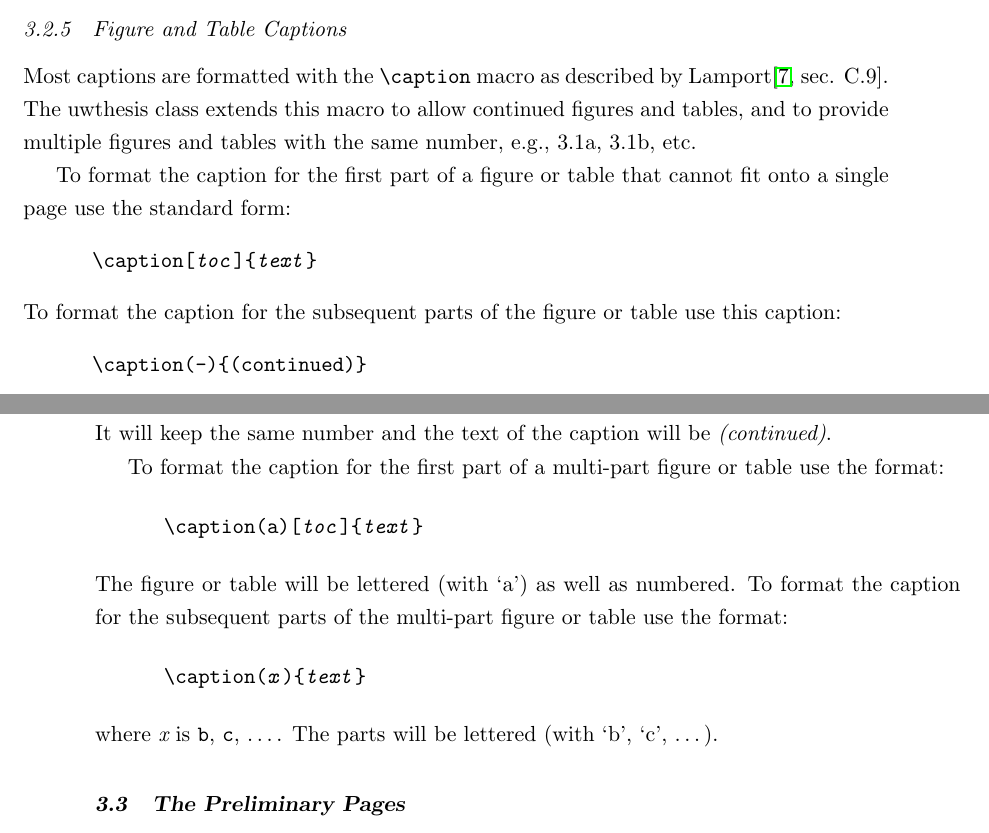
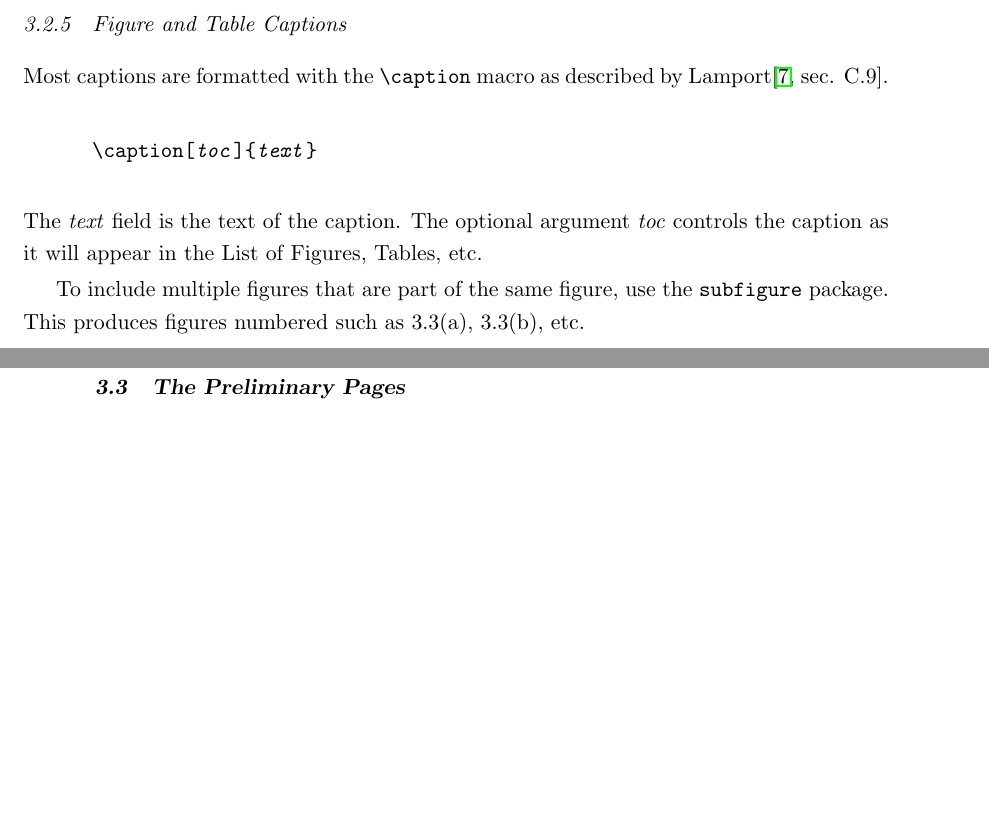
Before and after one commit to dhalperi/uwthesis-tweaked, a LaTeX thesis (uwthesis.tex): two parts of pages 22 and 23 of 29 before the commit and two parts of pages 22 and 23 of 28 after it, joined at a grey line, cut so that both start at the same text, the shorter picture padded with empty space. Compiled offline with pdfLaTeX.

Commit message:
uwthesis: fix captions
Hyperref doesn't work with Jim's nice, but nonstandard caption macro.
The standard way of doing sub-figures (i.e., 3.3a, 3.3b etc.) is to use
the LaTeX subfigure package. Remove the macros, fix up the TeX, and
advise the user of the change.

Signed-off-by: Daniel Halperin <dhalperi@cs.washington.edu>

```diff
--- a/uwthesis.tex
+++ b/uwthesis.tex
@@ -739,40 +739,17 @@ table might be formatted.
 \subsection{Figure and Table Captions}
 Most captions are formatted with the \verb"\caption" macro as described
 by Lamport\cite[sec. C.9]{Lbook}.
-The uwthesis class extends this macro to allow
-continued figures and tables, and to provide multiple figures and
-tables with the same number, e.g., 3.1a, 3.1b, etc.
 
-To format the caption for the first part of
-a figure or table that cannot fit
-onto a single page use the standard form:
 \begin{demo}
 \\caption[\textit{toc}]\{\textit{text}\}
 \end{demo}
-To format the caption for the subsequent parts of
-the figure or table
-use this caption:
-\begin{demo}
-\\caption(-)\{(continued)\}
-\end{demo}
-It will keep the same number and the text of the caption will be
-{\em(continued)}.
+The \textit{text} field is the text of the caption. The optional argument
+\textit{toc} controls the caption as it will appear in the List of Figures,
+Tables, etc.
 
-To format the caption for the first part of
-a multi-part figure or table
-use the format:
-\begin{demo}
-\\caption(a)[\textit{toc}]\{\textit{text}\}
-\end{demo}
-The figure or table will be lettered (with `a') as well as numbered.
-To format the caption for the subsequent parts of
-the multi-part figure or table
-use the format:
-\begin{demo}
-\\caption(\textit{x})\{\textit{text}\}
-\end{demo}
-where {\em x} is {\tt b}, {\tt c}, \ldots.
-The parts will be lettered (with `b', `c', \ldots).
+To include multiple figures that are part of the same figure, use the
+\texttt{subfigure} package. This produces figures numbered such as
+3.3(a), 3.3(b), etc.
 
 \section{The Preliminary Pages}
 
```
Also changed, not shown: uwthesis.cls (+0 -42 lines), uwthesis.tex (6 more changed lines).
